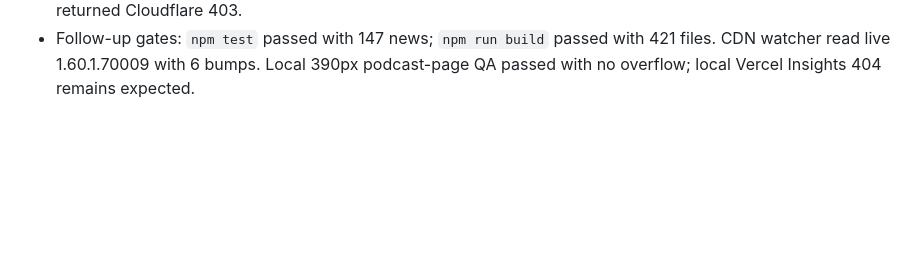
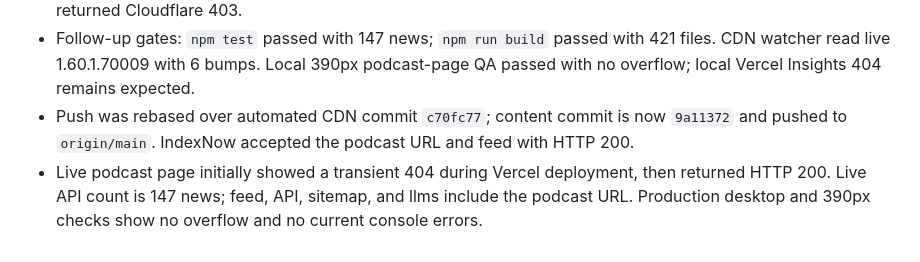
Before and after one commit to DealsBeam/world-of-warcraft-private-servers, a Markdown page: progress.md, the part around the change. Rendered like a GitHub page; blank space fills up the shorter version.

Commit message:
Record podcast deployment verification

```diff
--- a/progress.md
+++ b/progress.md
@@ -189,3 +189,5 @@
 - Live browser QA passed at 1280px and 390px for both new pages and the corrected hit list with no horizontal overflow. Production console showed no current errors. XML and JSON parse checks passed; feed, sitemap, and llms include both new URLs.
 - Supplied-source ingest: official Legacy, Skyborne, character creation, naming, ruleset, and hotfix pages were checked. Existing coverage already contains those claims; Sep 24 hotfix page has no Forever section. Blizzard's podcast article and official 62-minute video yielded one new discussion item, published as `news/forever-podcast-episode-1-sep-25.md`. Duskforge is Diablo 4-only. Icy Veins homepage and feeds returned Cloudflare 403.
 - Follow-up gates: `npm test` passed with 147 news; `npm run build` passed with 421 files. CDN watcher read live 1.60.1.70009 with 6 bumps. Local 390px podcast-page QA passed with no overflow; local Vercel Insights 404 remains expected.
+- Push was rebased over automated CDN commit `c70fc77`; content commit is now `9a11372` and pushed to `origin/main`. IndexNow accepted the podcast URL and feed with HTTP 200.
+- Live podcast page initially showed a transient 404 during Vercel deployment, then returned HTTP 200. Live API count is 147 news; feed, API, sitemap, and llms include the podcast URL. Production desktop and 390px checks show no overflow and no current console errors.
```
